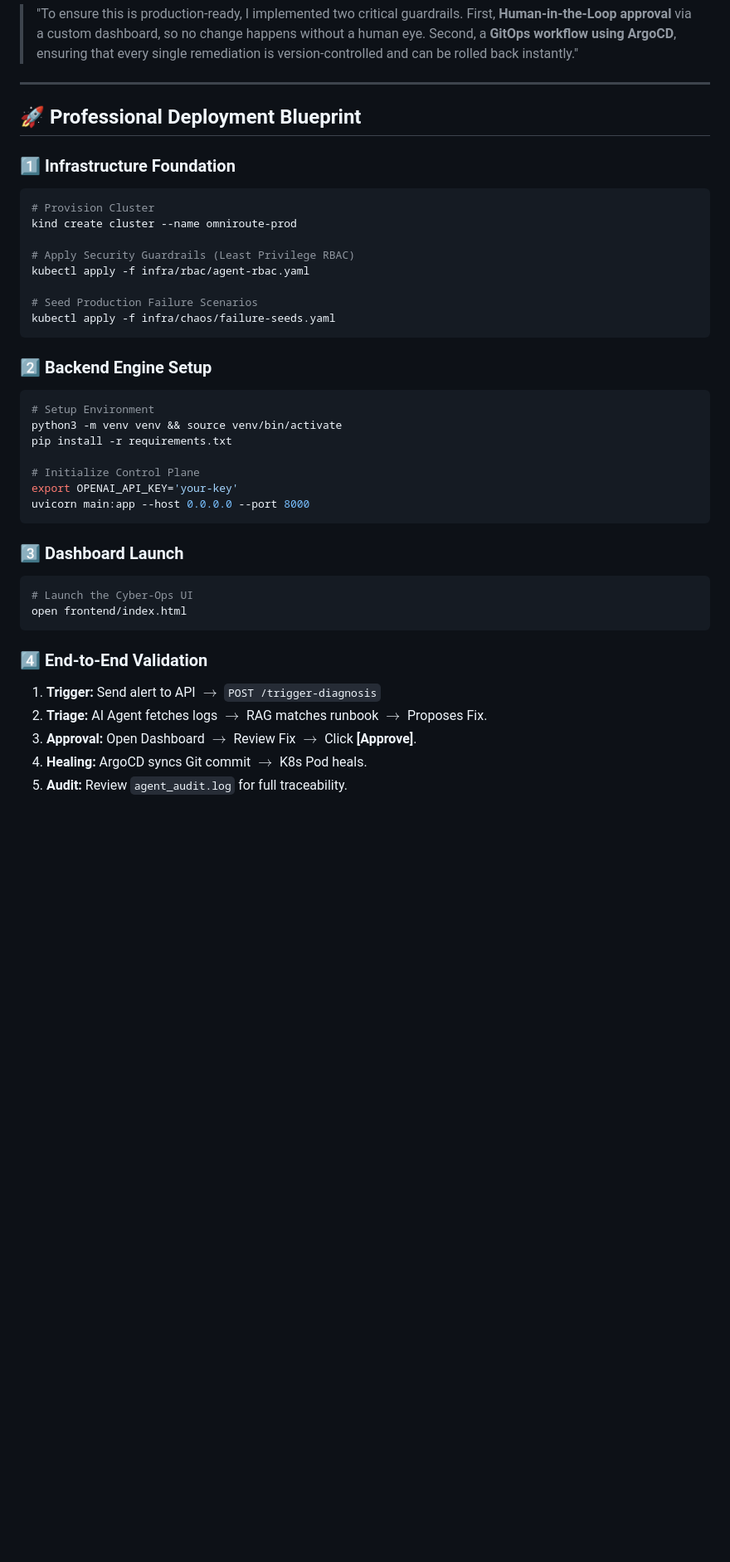
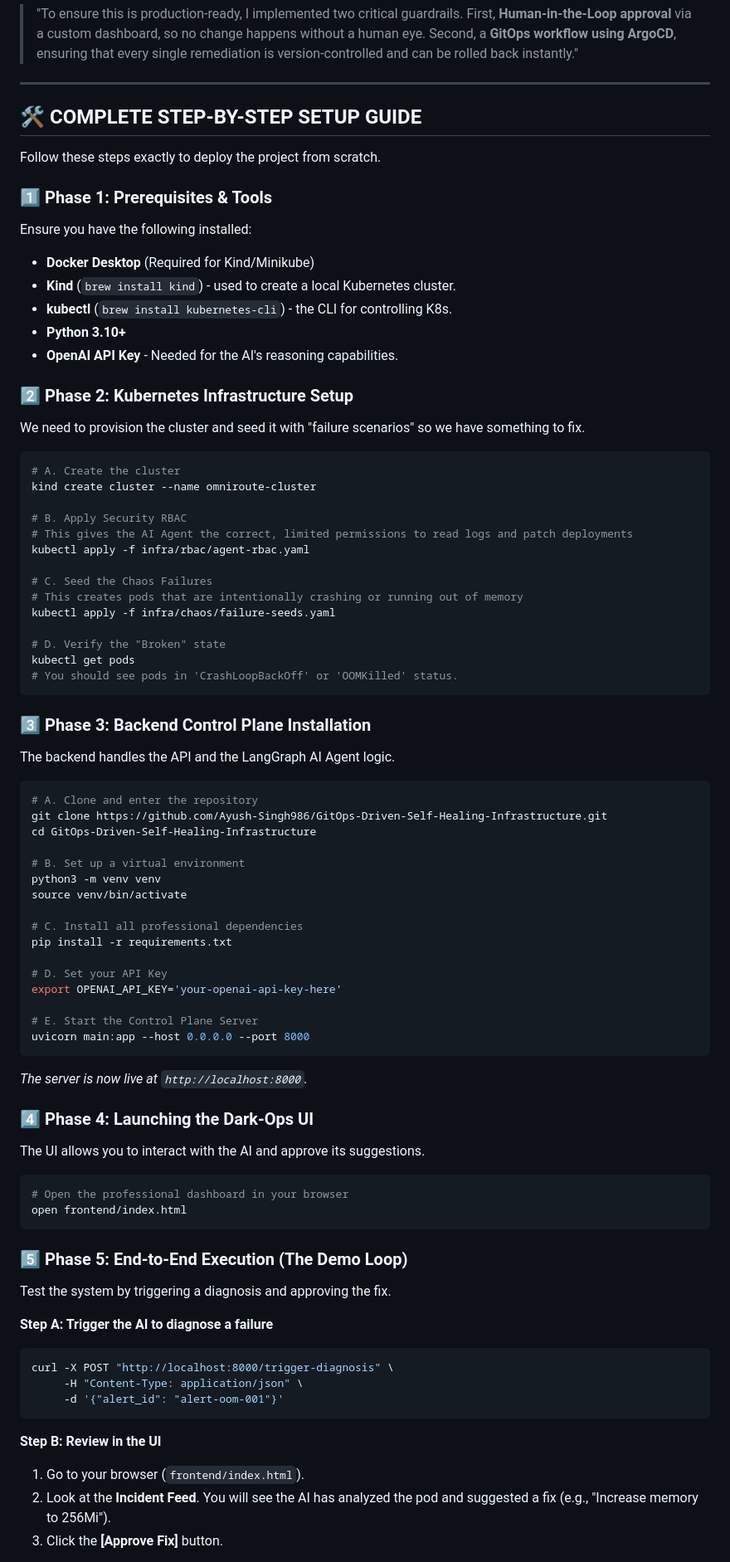
Before and after one commit to Ayush-Singh986/GitOps-Driven-Self-Healing-Infrastructure, a Markdown page: README.md, the part around one of its changes. Shown at 83% size. GitHub-like rendering; blank space fills up the shorter version.

Commit message:
Restore and expand comprehensive Step-by-Step Setup Guide

````diff
--- a/README.md
+++ b/README.md
@@ -78,40 +64,81 @@ graph TD
 
 ---
 
-## 🚀 Professional Deployment Blueprint
+## 🛠️ COMPLETE STEP-BY-STEP SETUP GUIDE
 
-### 1️⃣ Infrastructure Foundation
+Follow these steps exactly to deploy the project from scratch.
+
+### 1️⃣ Phase 1: Prerequisites & Tools
+Ensure you have the following installed:
+- **Docker Desktop** (Required for Kind/Minikube)
+- **Kind** (`brew install kind`) - used to create a local Kubernetes cluster.
+- **kubectl** (`brew install kubernetes-cli`) - the CLI for controlling K8s.
+- **Python 3.10+**
+- **OpenAI API Key** - Needed for the AI's reasoning capabilities.
+
+### 2️⃣ Phase 2: Kubernetes Infrastructure Setup
+We need to provision the cluster and seed it with "failure scenarios" so we have something to fix.
+
 ```bash
-# Provision Cluster
-kind create cluster --name omniroute-prod
+# A. Create the cluster
+kind create cluster --name omniroute-cluster
 
-# Apply Security Guardrails (Least Privilege RBAC)
+# B. Apply Security RBAC
+# This gives the AI Agent the correct, limited permissions to read logs and patch deployments
 kubectl apply -f infra/rbac/agent-rbac.yaml
 
-# Seed Production Failure Scenarios
+# C. Seed the Chaos Failures
+# This creates pods that are intentionally crashing or running out of memory
 kubectl apply -f infra/chaos/failure-seeds.yaml
+
+# D. Verify the "Broken" state
+kubectl get pods
+# You should see pods in 'CrashLoopBackOff' or 'OOMKilled' status.
 ```
 
-### 2️⃣ Backend Engine Setup
+### 3️⃣ Phase 3: Backend Control Plane Installation
+The backend handles the API and the LangGraph AI Agent logic.
+
 ```bash
-# Setup Environment
-python3 -m venv venv && source venv/bin/activate
+# A. Clone and enter the repository
+git clone https://github.com/Ayush-Singh986/GitOps-Driven-Self-Healing-Infrastructure.git
+cd GitOps-Driven-Self-Healing-Infrastructure
+
+# B. Set up a virtual environment
+python3 -m venv venv
+source venv/bin/activate
+
+# C. Install all professional dependencies
 pip install -r requirements.txt
 
-# Initialize Control Plane
-export OPENAI_API_KEY='your-key'
+# D. Set your API Key
+export OPENAI_API_KEY='your-openai-api-key-here'
+
+# E. Start the Control Plane Server
 uvicorn main:app --host 0.0.0.0 --port 8000
 ```
+*The server is now live at `http://localhost:8000`.*
 
-### 3️⃣ Dashboard Launch
+### 4️⃣ Phase 4: Launching the Dark-Ops UI
+The UI allows you to interact with the AI and approve its suggestions.
+
 ```bash
-# Launch the Cyber-Ops UI
+# Open the professional dashboard in your browser
 open frontend/index.html
 ```
 
-### 4️⃣ End-to-End Validation
-1. **Trigger:** Send alert to API $\rightarrow$ `POST /trigger-diagnosis`
-2. **Triage:** AI Agent fetches logs $\rightarrow$ RAG matches runbook $\rightarrow$ Proposes Fix.
-3. **Approval:** Open Dashboard $\rightarrow$ Review Fix $\rightarrow$ Click **[Approve]**.
-4. **Healing:** ArgoCD syncs Git commit $\rightarrow$ K8s Pod heals.
-5. **Audit:** Review `agent_audit.log` for full traceability.
+### 5️⃣ Phase 5: End-to-End Execution (The Demo Loop)
+Test the system by triggering a diagnosis and approving the fix.
+
+**Step A: Trigger the AI to diagnose a failure**
+```bash
+curl -X POST "http://localhost:8000/trigger-diagnosis" \
+     -H "Content-Type: application/json" \
+     -d '{"alert_id": "alert-oom-001"}'
+```
+
+**Step B: Review in the UI**
+1. Go to your browser (`frontend/index.html`).
+2. Look at the **Incident Feed**. You will see the AI has analyzed the pod and suggested a fix (e.g., "Increase memory to 256Mi").
+3. Click the **[Approve Fix]** button.
+
````
Also changed, not shown: other parts of README.md (+27 -21 lines).
